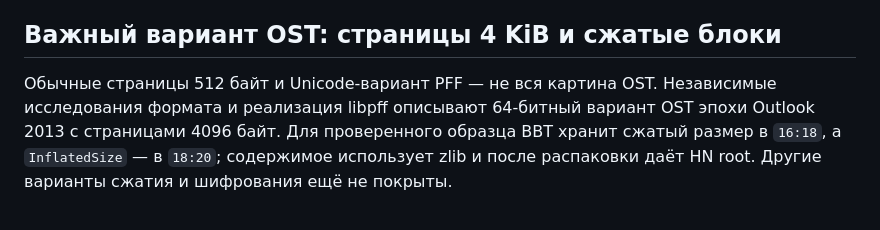
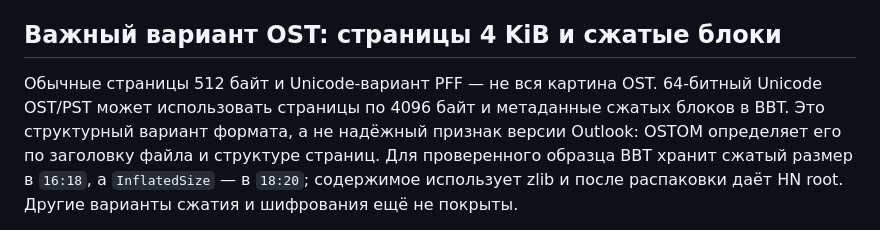
Before and after one commit to rbelshevitz/ostom, a Markdown page: FORMAT.ru.md, the part around the change. Rendered like a GitHub page.

Commit message:
Clarify 4 KiB format wording

```diff
--- a/FORMAT.ru.md
+++ b/FORMAT.ru.md
@@ -118,8 +118,10 @@ CRC mismatch остаётся диагностическим признаком,
 ## Важный вариант OST: страницы 4 KiB и сжатые блоки
 
 Обычные страницы 512 байт и Unicode-вариант PFF — не вся картина OST.
-Независимые исследования формата и реализация libpff описывают 64-битный
-вариант OST эпохи Outlook 2013 с страницами 4096 байт. Для проверенного
+64-битный Unicode OST/PST может использовать страницы по 4096 байт и метаданные
+сжатых блоков в BBT. Это структурный вариант формата, а не надёжный признак
+версии Outlook: OSTOM определяет его по заголовку файла и структуре страниц.
+Для проверенного
 образца BBT хранит сжатый размер в `16:18`, а `InflatedSize` — в `18:20`;
 содержимое использует zlib и после распаковки даёт HN root. Другие варианты
 сжатия и шифрования ещё не покрыты.
```
Also changed, not shown: FORMAT.md (+1 -1 lines).
